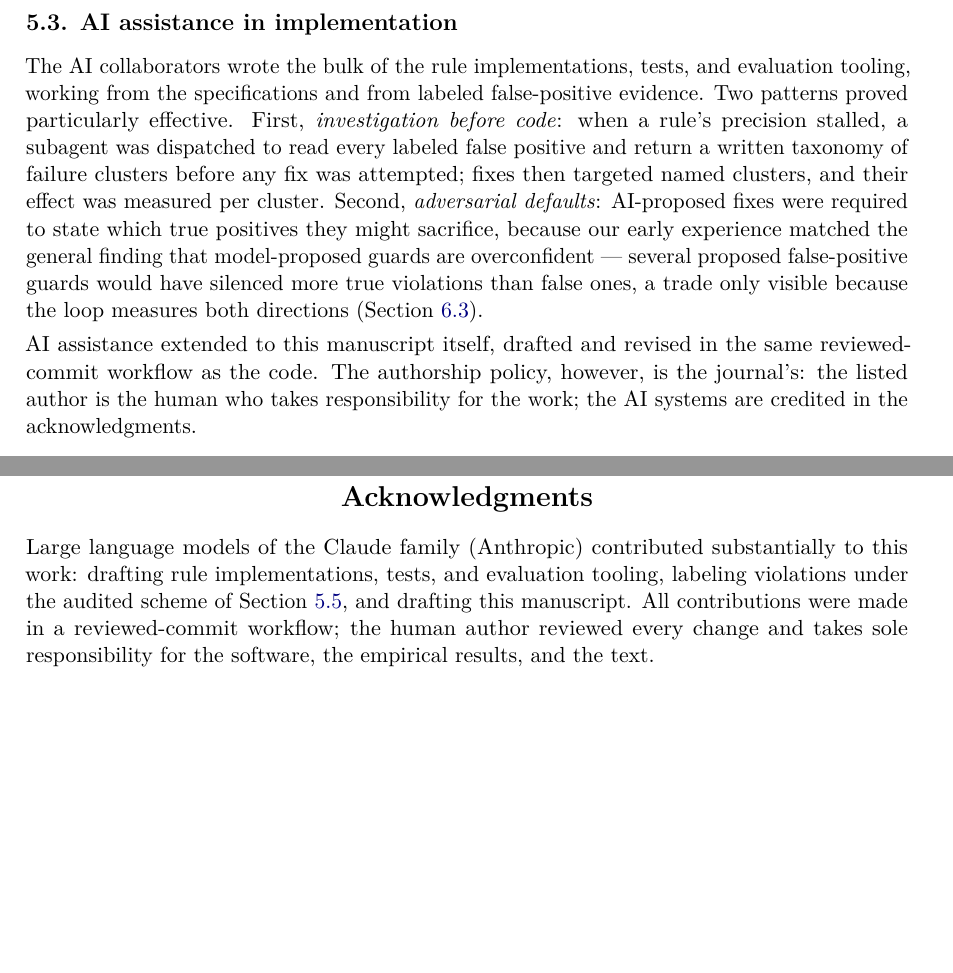
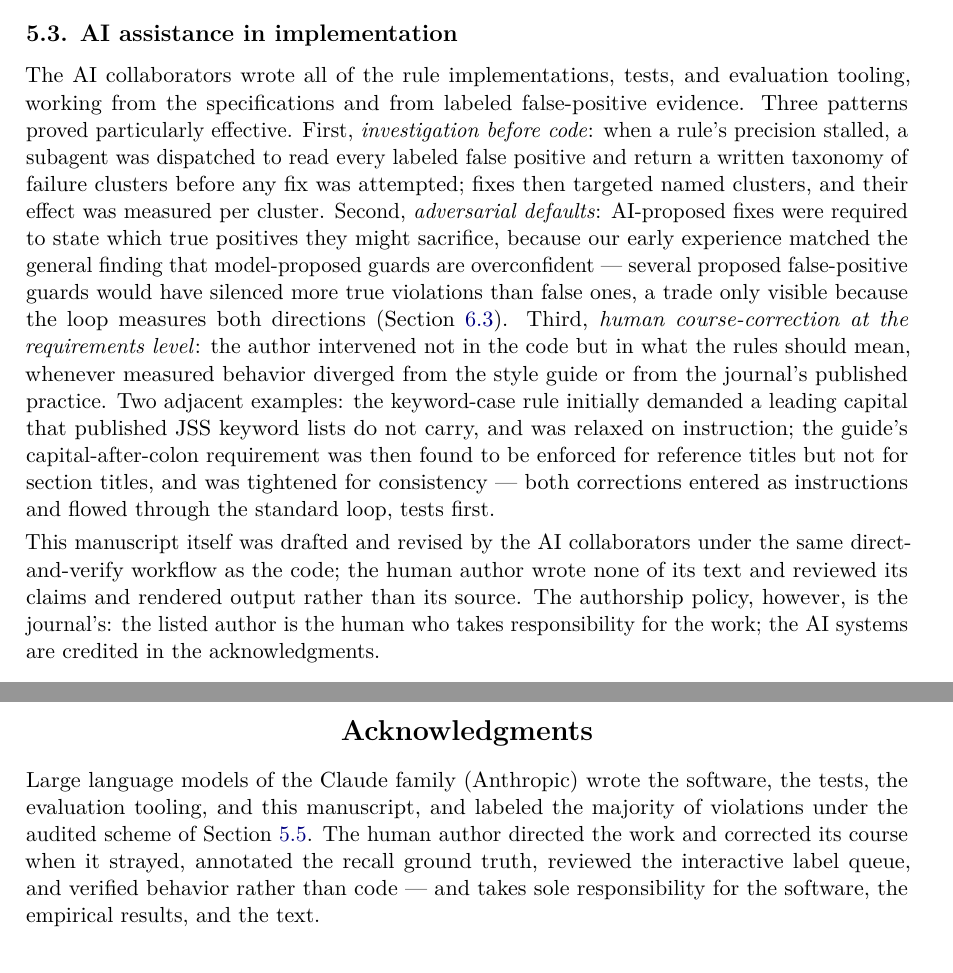
Before and after one commit to kollerma/jss-style-checker, a LaTeX document (paper/paper.tex): two parts of pages 8 and 17 of 24, joined at a grey line, cut so that both start at the same text, the shorter picture padded with empty space. Compiled offline with pdfLaTeX.

Commit message:
docs(paper): state the human contribution exactly
The manuscript overclaimed human oversight ('reviewed every change')
and underclaimed AI authorship ('the bulk of'). Corrected to the
facts: the models wrote every line of code and every sentence of the
text; the human's direct commits are a handful of conveniences; the
human contribution was directional and evaluative — requirements,
course-correction when behavior diverged from the style guide
(CAP-004 relaxation and colon-caps tightening as the worked example,
now a third named pattern in Sec. 5.3), recall ground-truth
annotation, the interactive label queue, and behavioral rather than
line review. States explicitly that the verification apparatus is
what makes measurement-instead-of-line-review defensible.

Co-Authored-By: Claude Fable 5 <noreply@anthropic.com>
Claude-Session: https://claude.ai/code/session_01SpuNzKqyUfW5wsK3dvgwEY

```diff
--- a/paper/paper.tex
+++ b/paper/paper.tex
@@ -48,8 +48,9 @@
   through four channels: a command-line tool, a \proglang{Python}
   package, an \proglang{R} package, and a browser version compiled to
   WebAssembly that processes manuscripts entirely locally. The rules
-  were developed with extensive AI assistance under human review and
-  hardened by an evaluation-improvement loop against a pinned corpus
+  were written entirely by large language models under human
+  direction and hardened by an evaluation-improvement loop against a
+  pinned corpus
   of \StatCorpusSize{} JSS-format manuscripts. After
   \StatIterationCount{} recorded iterations, precision estimated over
   \StatPrecisionReviewed{} adjudicated violation instances is
@@ -498,10 +514,10 @@ could not (Section~\ref{sec:casestudies}).
 \subsection{AI assistance in implementation}
 \label{sec:ai}
 
-The AI collaborators wrote the bulk of the rule implementations,
-tests, and evaluation tooling, working from the specifications and
-from labeled false-positive evidence. Two patterns proved
-particularly effective. First, \emph{investigation before code}: when
+The AI collaborators wrote all of the rule implementations, tests,
+and evaluation tooling, working from the specifications and from
+labeled false-positive evidence. Three patterns proved particularly
+effective. First, \emph{investigation before code}: when
 a rule's precision stalled, a subagent was dispatched to read every
 labeled false positive and return a written taxonomy of failure
 clusters before any fix was attempted; fixes then targeted named
@@ -512,12 +528,24 @@ experience matched the general finding that model-proposed guards are
 overconfident --- several proposed false-positive guards would have
 silenced more true violations than false ones, a trade only visible
 because the loop measures both directions
-(Section~\ref{sec:recall}).
+(Section~\ref{sec:recall}). Third, \emph{human course-correction at
+the requirements level}: the author intervened not in the code but
+in what the rules should mean, whenever measured behavior diverged
+from the style guide or from the journal's published practice. Two
+adjacent examples: the keyword-case rule initially demanded a
+leading capital that published JSS keyword lists do not carry, and
+was relaxed on instruction; the guide's capital-after-colon
+requirement was then found to be enforced for reference titles but
+not for section titles, and was tightened for consistency --- both
+corrections entered as instructions and flowed through the standard
+loop, tests first.
 
-AI assistance extended to this manuscript itself, drafted and revised
-in the same reviewed-commit workflow as the code. The authorship
-policy, however, is the journal's: the listed author is the human who
-takes responsibility for the work; the AI systems are credited in the
+This manuscript itself was drafted and revised by the AI
+collaborators under the same direct-and-verify workflow as the code;
+the human author wrote none of its text and reviewed its claims and
+rendered output rather than its source. The authorship policy,
+however, is the journal's: the listed author is the human who takes
+responsibility for the work; the AI systems are credited in the
 acknowledgments.
 
 \subsection{The evaluation-improvement loop}
@@ -1075,13 +1103,14 @@ spend their attention where it is actually needed.
 %%--------------------------------------------------------------------
 \section*{Acknowledgments}
 
-Large language models of the Claude family (Anthropic) contributed
-substantially to this work: drafting rule implementations, tests, and
-evaluation tooling, labeling violations under the audited scheme of
-Section~\ref{sec:labeling}, and drafting this manuscript. All
-contributions were made in a reviewed-commit workflow; the human
-author reviewed every change and takes sole responsibility for the
-software, the empirical results, and the text.
+Large language models of the Claude family (Anthropic) wrote the
+software, the tests, the evaluation tooling, and this manuscript,
+and labeled the majority of violations under the audited scheme of
+Section~\ref{sec:labeling}. The human author directed the work and
+corrected its course when it strayed, annotated the recall ground
+truth, reviewed the interactive label queue, and verified behavior
+rather than code --- and takes sole responsibility for the software,
+the empirical results, and the text.
 
 %%--------------------------------------------------------------------
 \bibliography{paper}
```
Also changed, not shown: paper/paper.tex (33 more changed lines).
